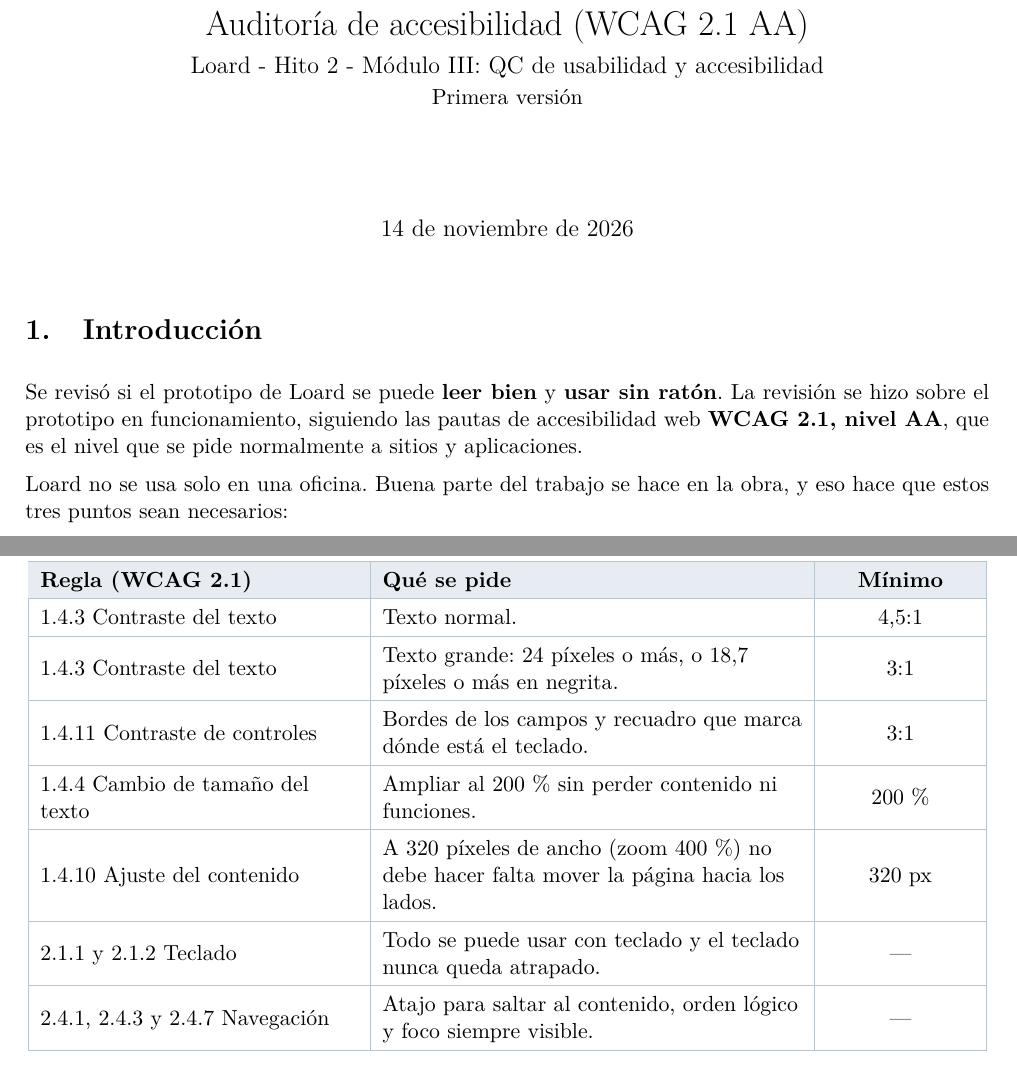
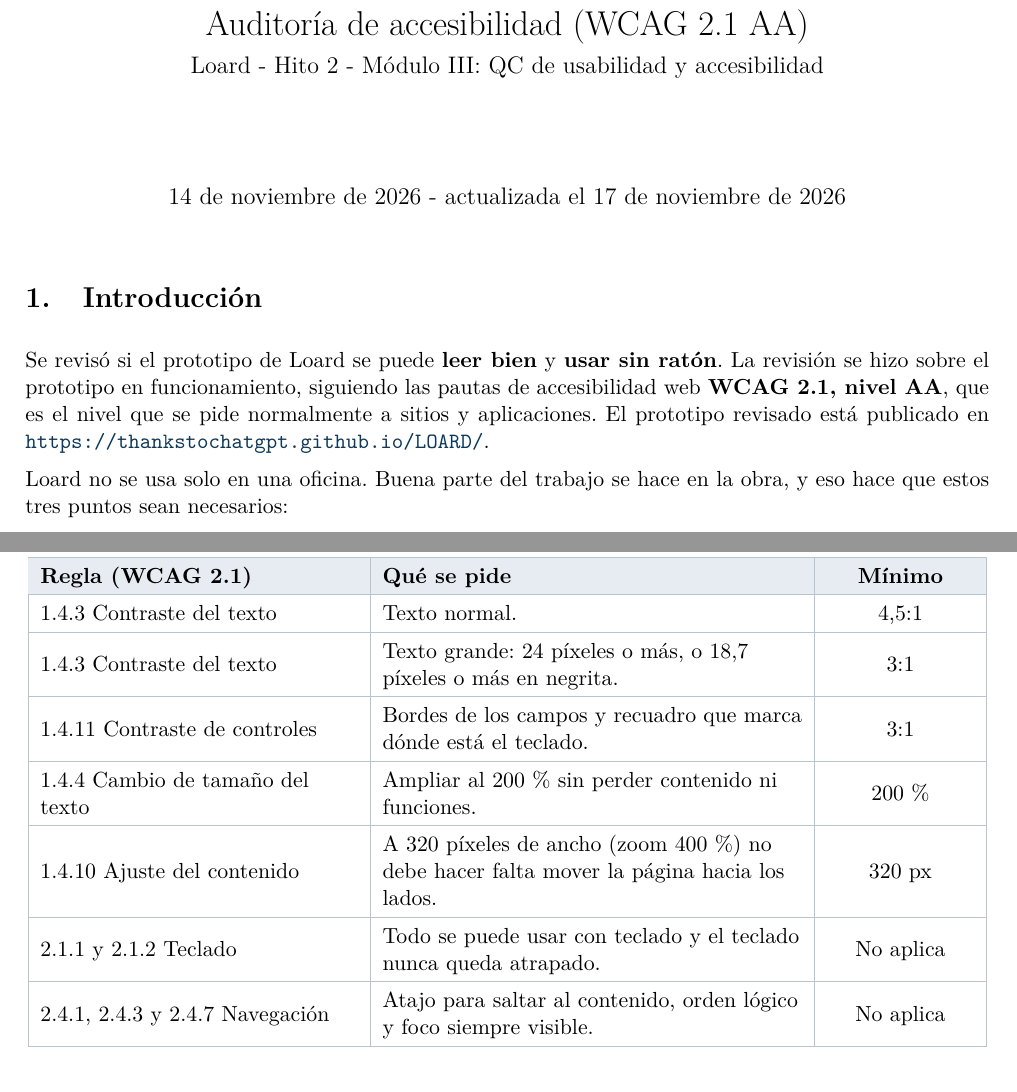
Before and after one commit to ThanksToChatGPT/LOARD, a LaTeX document (Hito 2/Modulo-III-QC/Auditoria de accesibilidad/Auditoria de accesibilidad.tex): two parts of pages 1 and 3 of 8 before the commit and two parts of pages 1 and 3 of 7 after it, joined at a grey line, cut so that both start at the same text. Compiled offline with pdfLaTeX.

Commit message:
docs(accesibilidad): Auditoria de accesibilidad

```diff
--- a/Hito 2/Modulo-III-QC/Auditoria de accesibilidad/Auditoria de accesibilidad.tex
+++ b/Hito 2/Modulo-III-QC/Auditoria de accesibilidad/Auditoria de accesibilidad.tex
@@ -12,9 +12,16 @@
 \usepackage{enumitem}
 \usepackage{tikz}
 \usetikzlibrary{backgrounds}
-\usepackage[hidelinks]{hyperref}
+\usepackage{longtable}
+\usepackage{booktabs}
+\usepackage{hyperref}
+\hypersetup{colorlinks=true,linkcolor=black,urlcolor=[HTML]{0B3A5C}}
 
 \graphicspath{{capturas/}}
+
+% Enlaces al prototipo publicado en GitHub Pages.
+\newcommand{\urlapp}{https://thankstochatgpt.github.io/LOARD}
+\newcommand{\app}[1]{\href{\urlapp#1}{\texttt{#1}}}
 \setlength{\parskip}{0.5em}
 \setlength{\parindent}{0pt}
 \renewcommand{\arraystretch}{1.35}
@@ -83,12 +90,9 @@
 \newcommand{\tecla}[1]{\tikz[baseline=(k.base)]\node[draw=borde, fill=suave, rounded corners=2pt, inner sep=2pt, font=\small\sffamily] (k) {#1};}
 
 \title{Auditoría de accesibilidad (WCAG 2.1 AA)\\[0.3em]
-\large Loard - Hito 2 - Módulo III: QC de usabilidad y accesibilidad\\[0.2em]
-\normalsize Primera versión}
+\large Loard - Hito 2 - Módulo III: QC de usabilidad y accesibilidad}
 \author{}
-\date{14 de noviembre de 2026}
-
-\usepackage{pdfpages}
+\date{14 de noviembre de 2026 - actualizada el 17 de noviembre de 2026}
 
 \begin{document}
 \maketitle
@@ -96,7 +100,9 @@
 
 \section{Introducción}
 
-Se revisó si el prototipo de Loard se puede \textbf{leer bien} y \textbf{usar sin ratón}. La revisión se hizo sobre el prototipo en funcionamiento, siguiendo las pautas de accesibilidad web \textbf{WCAG 2.1, nivel AA}, que es el nivel que se pide normalmente a sitios y aplicaciones.
+Se revisó si el prototipo de Loard se puede \textbf{leer bien} y \textbf{usar sin ratón}. La revisión se hizo sobre el prototipo en funcionamiento, siguiendo las pautas de accesibilidad web \textbf{WCAG 2.1, nivel AA}, que es el nivel que se pide normalmente a sitios y aplicaciones. El prototipo revisado está publicado en \href{\urlapp/}{\nolinkurl{https://thankstochatgpt.github.io/LOARD/}}.
+
+
 
 Loard no se usa solo en una oficina. Buena parte del trabajo se hace en la obra, y eso hace que estos tres puntos sean necesarios:
 
@@ -172,8 +178,8 @@
 1.4.11 Contraste de controles & Bordes de los campos y recuadro que marca dónde está el teclado. & 3:1 \\ \hline
 1.4.4 Cambio de tamaño del texto & Ampliar al 200\,\% sin perder contenido ni funciones. & 200\,\% \\ \hline
 1.4.10 Ajuste del contenido & A 320 píxeles de ancho (zoom 400\,\%) no debe hacer falta mover la página hacia los lados. & 320 px \\ \hline
-2.1.1 y 2.1.2 Teclado & Todo se puede usar con teclado y el teclado nunca queda atrapado. & --- \\ \hline
-2.4.1, 2.4.3 y 2.4.7 Navegación & Atajo para saltar al contenido, orden lógico y foco siempre visible. & --- \\ \hline
+2.1.1 y 2.1.2 Teclado & Todo se puede usar con teclado y el teclado nunca queda atrapado. & No aplica \\ \hline
+2.4.1, 2.4.3 y 2.4.7 Navegación & Atajo para saltar al contenido, orden lógico y foco siempre visible. & No aplica \\ \hline
 \end{tabular}
 \end{center}
 
```
Also changed, not shown: Hito 2/Modulo-III-QC/Auditoria de accesibilidad/Auditoria de accesibilidad.pdf, Hito 2/Modulo-III-QC/Auditoria de accesibilidad/capturas/acceso-teclado.png (added), Hito 2/Modulo-III-QC/Auditoria de accesibilidad/capturas/bandeja-director-oscuro-escritorio.png (added), Hito 2/Modulo-III-QC/Auditoria de accesibilidad/capturas/devolucion-foco-escritorio.png (added), Hito 2/Modulo-III-QC/Auditoria de accesibilidad/capturas/ndt-error.png (added), Hito 2/Modulo-III-QC/Auditoria de accesibilidad/capturas/visado-confirmacion-escritorio.png (added), Hito 2/Modulo-III-QC/Auditoria de accesibilidad/Auditoria de accesibilidad.tex (4 more changed lines).
